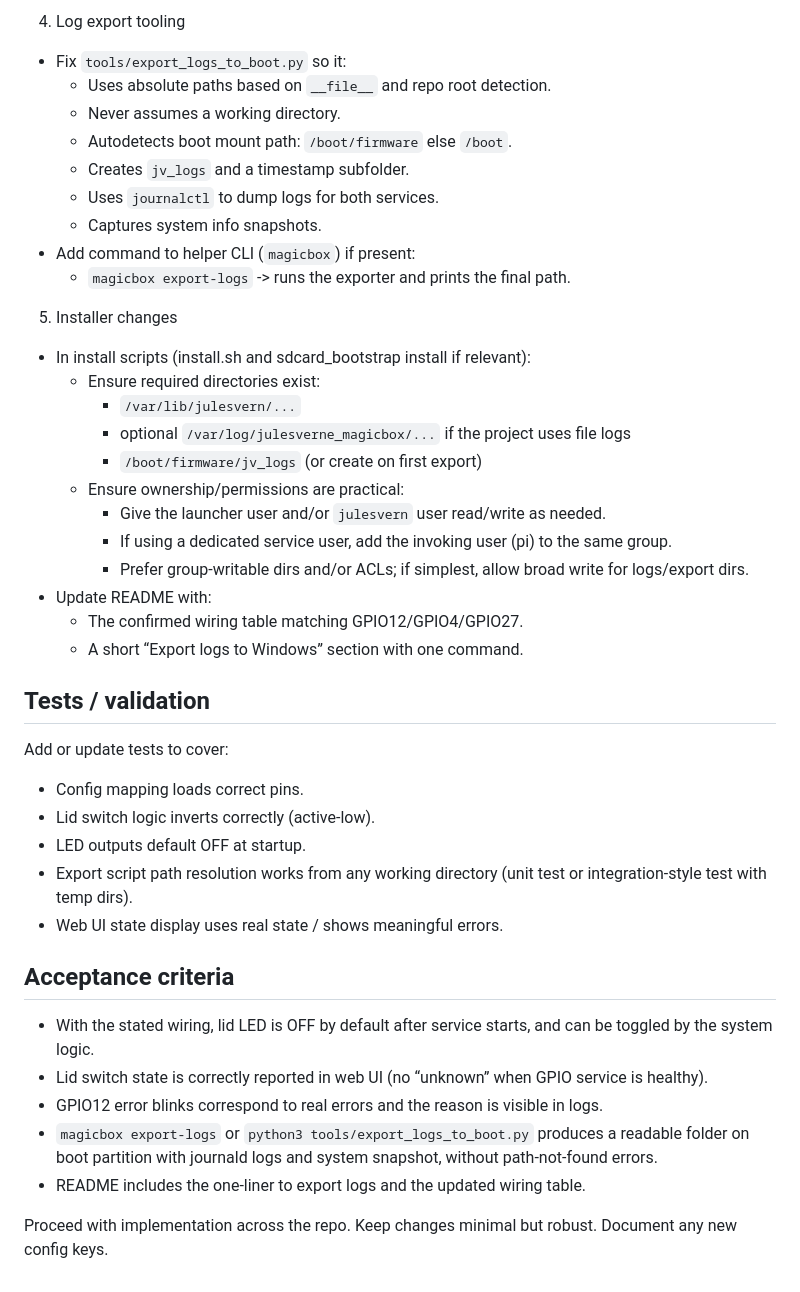
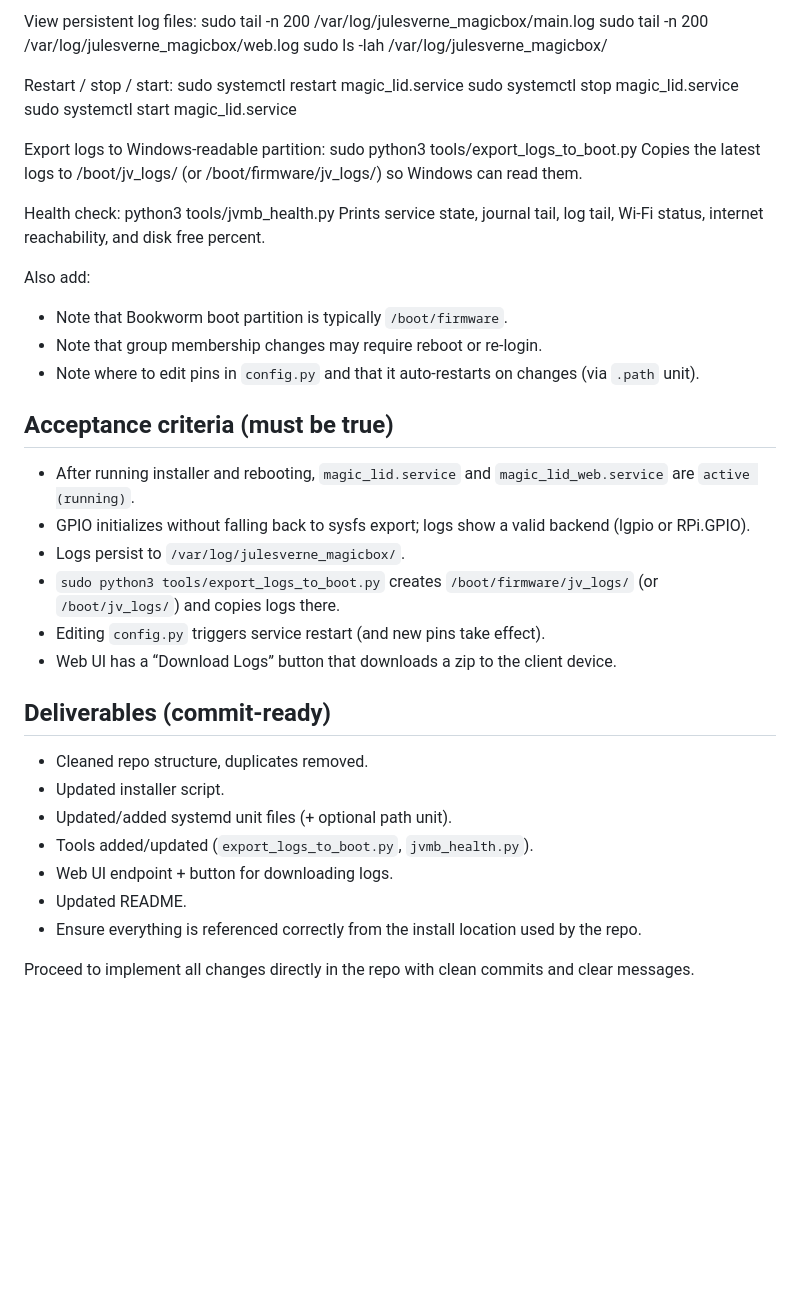
Before and after one commit to OltersdorfTech-Org/JulesVern_MagicBox, a Markdown page: TEMP_Promt.md, the part around one of its changes. Drawn GitHub-style; blank space fills up the shorter version.

```diff
--- a/TEMP_Promt.md
+++ b/TEMP_Promt.md
@@ -99,44 +152,42 @@ D) Fix installer permissions so exports and logs don’t get blocked:
 
-4) Log export tooling
-- Fix `tools/export_logs_to_boot.py` so it:
-  - Uses absolute paths based on `__file__` and repo root detection.
-  - Never assumes a working directory.
-  - Autodetects boot mount path: `/boot/firmware` else `/boot`.
-  - Creates `jv_logs` and a timestamp subfolder.
-  - Uses `journalctl` to dump logs for both services.
-  - Captures system info snapshots.
-- Add command to helper CLI (`magicbox`) if present:
-  - `magicbox export-logs` -> runs the exporter and prints the final path.
+View persistent log files:
+sudo tail -n 200 /var/log/julesverne_magicbox/main.log
+sudo tail -n 200 /var/log/julesverne_magicbox/web.log
+sudo ls -lah /var/log/julesverne_magicbox/
 
-5) Installer changes
-- In install scripts (install.sh and sdcard_bootstrap install if relevant):
-  - Ensure required directories exist:
-    - `/var/lib/julesvern/...`
-    - optional `/var/log/julesverne_magicbox/...` if the project uses file logs
-    - `/boot/firmware/jv_logs` (or create on first export)
-  - Ensure ownership/permissions are practical:
-    - Give the launcher user and/or `julesvern` user read/write as needed.
-    - If using a dedicated service user, add the invoking user (pi) to the same group.
-    - Prefer group-writable dirs and/or ACLs; if simplest, allow broad write for logs/export dirs.
-- Update README with:
-  - The confirmed wiring table matching GPIO12/GPIO4/GPIO27.
-  - A short “Export logs to Windows” section with one command.
+Restart / stop / start:
+sudo systemctl restart magic_lid.service
+sudo systemctl stop magic_lid.service
+sudo systemctl start magic_lid.service
 
-## Tests / validation
+Export logs to Windows-readable partition:
+sudo python3 tools/export_logs_to_boot.py
+Copies the latest logs to /boot/jv_logs/ (or /boot/firmware/jv_logs/) so Windows can read them.
 
-Add or update tests to cover:
-- Config mapping loads correct pins.
-- Lid switch logic inverts correctly (active-low).
-- LED outputs default OFF at startup.
-- Export script path resolution works from any working directory (unit test or integration-style test with temp dirs).
-- Web UI state display uses real state / shows meaningful errors.
+Health check:
+python3 tools/jvmb_health.py
+Prints service state, journal tail, log tail, Wi-Fi status, internet reachability, and disk free percent.
 
-## Acceptance criteria
+Also add:
+- Note that Bookworm boot partition is typically `/boot/firmware`.
+- Note that group membership changes may require reboot or re-login.
+- Note where to edit pins in `config.py` and that it auto-restarts on changes (via `.path` unit).
 
-- With the stated wiring, lid LED is OFF by default after service starts, and can be toggled by the system logic.
-- Lid switch state is correctly reported in web UI (no “unknown” when GPIO service is healthy).
-- GPIO12 error blinks correspond to real errors and the reason is visible in logs.
-- `magicbox export-logs` or `python3 tools/export_logs_to_boot.py` produces a readable folder on boot partition with journald logs and system snapshot, without path-not-found errors.
-- README includes the one-liner to export logs and the updated wiring table.
+## Acceptance criteria (must be true)
+- After running installer and rebooting, `magic_lid.service` and `magic_lid_web.service` are `active (running)`.
+- GPIO initializes without falling back to sysfs export; logs show a valid backend (lgpio or RPi.GPIO).
+- Logs persist to `/var/log/julesverne_magicbox/`.
+- `sudo python3 tools/export_logs_to_boot.py` creates `/boot/firmware/jv_logs/` (or `/boot/jv_logs/`) and copies logs there.
+- Editing `config.py` triggers service restart (and new pins take effect).
+- Web UI has a “Download Logs” button that downloads a zip to the client device.
 
-Proceed with implementation across the repo. Keep changes minimal but robust. Document any new config keys.
+## Deliverables (commit-ready)
+- Cleaned repo structure, duplicates removed.
+- Updated installer script.
+- Updated/added systemd unit files (+ optional path unit).
+- Tools added/updated (`export_logs_to_boot.py`, `jvmb_health.py`).
+- Web UI endpoint + button for downloading logs.
+- Updated README.
+- Ensure everything is referenced correctly from the install location used by the repo.
+
+Proceed to implement all changes directly in the repo with clean commits and clear messages.
```
Also changed, not shown: other parts of TEMP_Promt.md (+136 -83 lines).
